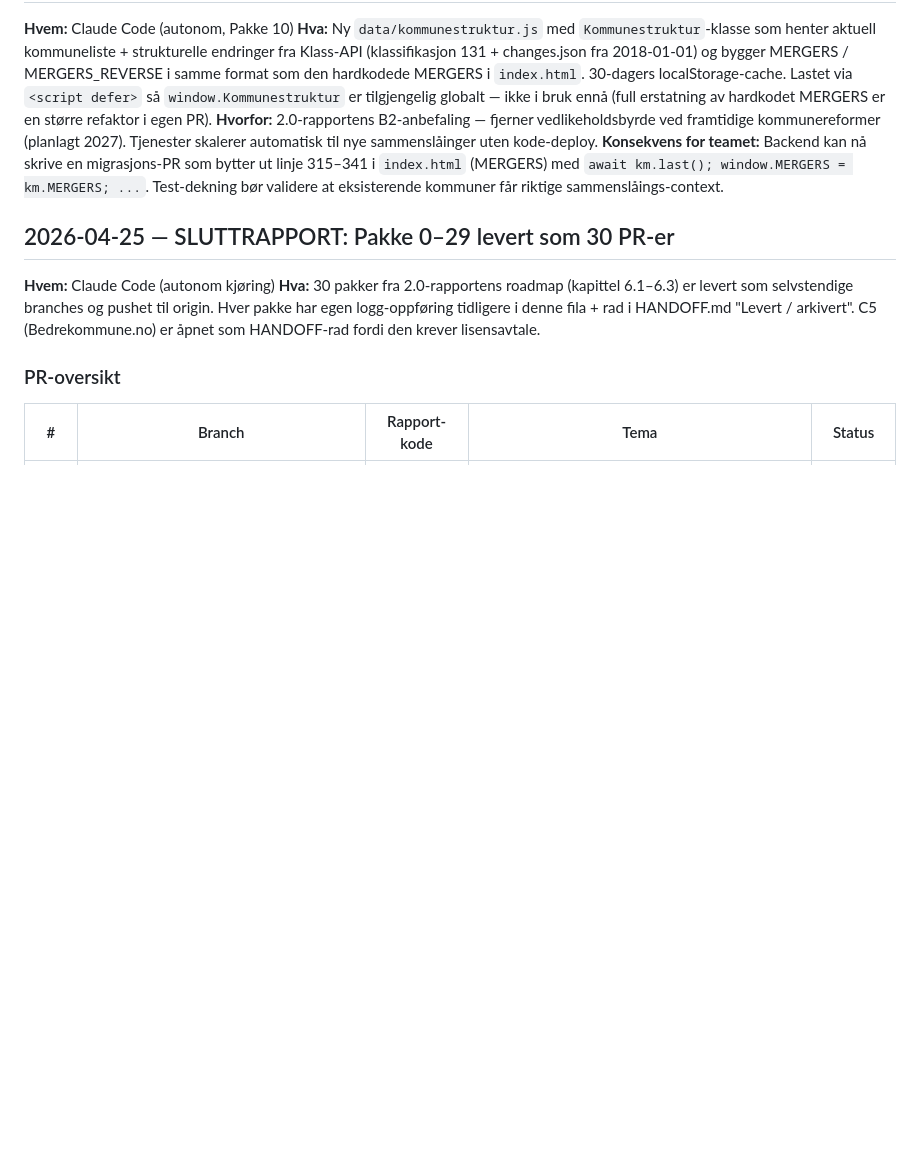
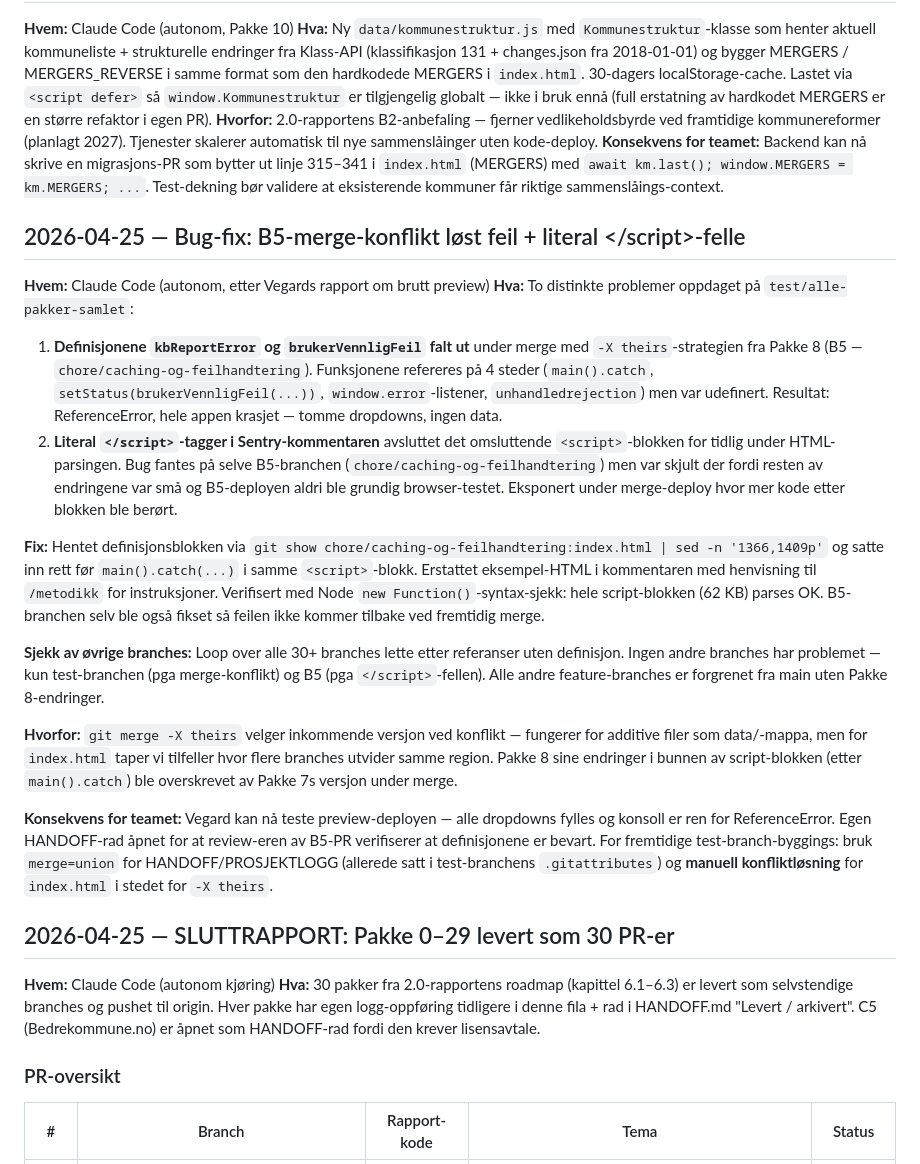
Before and after one commit to vegard1104/kommunebarometer, a Markdown page: team/PROSJEKTLOGG.md, the part around the change. Rendered like a GitHub page; blank space fills up the shorter version.

Commit message:
docs: loggfør B5-merge-bug og åpne HANDOFF-rad for review-verifikasjon

```diff
--- a/team/PROSJEKTLOGG.md
+++ b/team/PROSJEKTLOGG.md
@@ -120,6 +120,20 @@ Egen HANDOFF-rad åpnet for Sentry-oppsett (krever Vegards Sentry-konto, gratis-
 **Hva:** Ny `data/kommunestruktur.js` med `Kommunestruktur`-klasse som henter aktuell kommuneliste + strukturelle endringer fra Klass-API (klassifikasjon 131 + changes.json fra 2018-01-01) og bygger MERGERS / MERGERS_REVERSE i samme format som den hardkodede MERGERS i `index.html`. 30-dagers localStorage-cache. Lastet via `<script defer>` så `window.Kommunestruktur` er tilgjengelig globalt — ikke i bruk ennå (full erstatning av hardkodet MERGERS er en større refaktor i egen PR).
 **Hvorfor:** 2.0-rapportens B2-anbefaling — fjerner vedlikeholds­byrde ved framtidige kommunereformer (planlagt 2027). Tjenester skalerer automatisk til nye sammenslåinger uten kode-deploy.
 **Konsekvens for teamet:** Backend kan nå skrive en migrasjons-PR som bytter ut linje 315–341 i `index.html` (MERGERS) med `await km.last(); window.MERGERS = km.MERGERS; ...`. Test-dekning bør validere at eksisterende kommuner får riktige sammenslåings-context.
+## 2026-04-25 — Bug-fix: B5-merge-konflikt løst feil + literal &lt;/script&gt;-felle
+**Hvem:** Claude Code (autonom, etter Vegards rapport om brutt preview)
+**Hva:** To distinkte problemer oppdaget på `test/alle-pakker-samlet`:
+1. **Definisjonene `kbReportError` og `brukerVennligFeil` falt ut** under merge med `-X theirs`-strategien fra Pakke 8 (B5 — `chore/caching-og-feilhandtering`). Funksjonene refereres på 4 steder (`main().catch`, `setStatus(brukerVennligFeil(...))`, `window.error`-listener, `unhandledrejection`) men var udefinert. Resultat: ReferenceError, hele appen krasjet — tomme dropdowns, ingen data.
+2. **Literal `</script>`-tagger i Sentry-kommentaren** avsluttet det omsluttende `<script>`-blokken for tidlig under HTML-parsingen. Bug fantes på selve B5-branchen (`chore/caching-og-feilhandtering`) men var skjult der fordi resten av endringene var små og B5-deployen aldri ble grundig browser-testet. Eksponert under merge-deploy hvor mer kode etter blokken ble berørt.
+
+**Fix:** Hentet definisjonsblokken via `git show chore/caching-og-feilhandtering:index.html | sed -n '1366,1409p'` og satte inn rett før `main().catch(...)` i samme `<script>`-blokk. Erstattet eksempel-HTML i kommentaren med henvisning til `/metodikk` for instruksjoner. Verifisert med Node `new Function()`-syntax-sjekk: hele script-blokken (62 KB) parses OK. B5-branchen selv ble også fikset så feilen ikke kommer tilbake ved fremtidig merge.
+
+**Sjekk av øvrige branches:** Loop over alle 30+ branches lette etter referanser uten definisjon. Ingen andre branches har problemet — kun test-branchen (pga merge-konflikt) og B5 (pga `</script>`-fellen). Alle andre feature-branches er forgrenet fra main uten Pakke 8-endringer.
+
+**Hvorfor:** `git merge -X theirs` velger inkommende versjon ved konflikt — fungerer for additive filer som data/-mappa, men for `index.html` taper vi tilfeller hvor flere branches utvider samme region. Pakke 8 sine endringer i bunnen av script-blokken (etter `main().catch`) ble overskrevet av Pakke 7s versjon under merge.
+
+**Konsekvens for teamet:** Vegard kan nå teste preview-deployen — alle dropdowns fylles og konsoll er ren for ReferenceError. Egen HANDOFF-rad åpnet for at review-eren av B5-PR verifiserer at definisjonene er bevart. For fremtidige test-branch-byggings: bruk `merge=union` for HANDOFF/PROSJEKTLOGG (allerede satt i test-branchens `.gitattributes`) og **manuell konfliktløsning** for `index.html` i stedet for `-X theirs`.
+
 ## 2026-04-25 — SLUTTRAPPORT: Pakke 0–29 levert som 30 PR-er
 
 **Hvem:** Claude Code (autonom kjøring)
```
Also changed, not shown: team/HANDOFF.md (+1 -0 lines).
